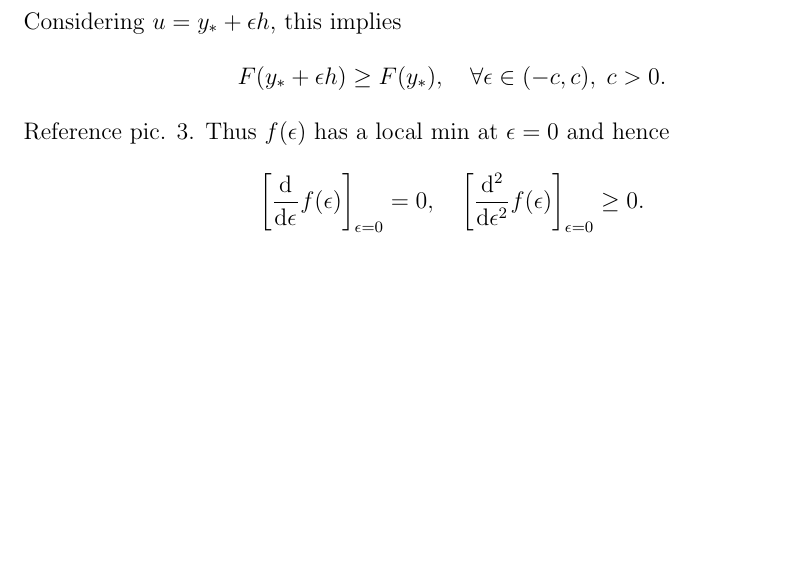
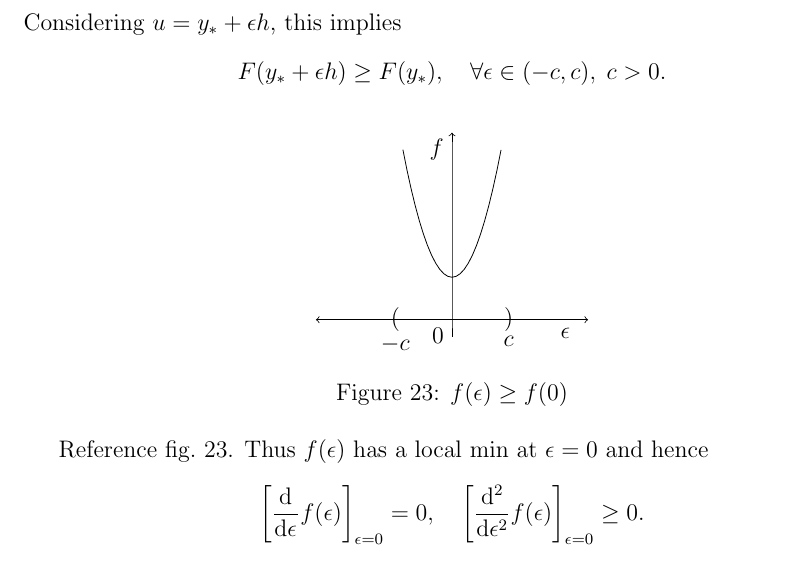
Before and after one commit to hershal/m374m, a LaTeX document (notes/notes.tex): part of page 101 of 102, cut so that both start at the same text, the shorter picture padded with empty space. Compiled offline with pdfLaTeX; a LaTeX package or settings file that is missing is left out; TikZ figures are drawn from their code, not taken from saved files.

Commit message:
notes/functional: added third picture

```diff
--- a/notes/notes.tex
+++ b/notes/notes.tex
@@ -3801,7 +3801,22 @@ Since $y_*$ is a local minimum, we have
 $$F(u)\ge F(y_*),\quad \forall u\in N_{C^n}(y_*,\delta),\;\delta>0.$$
 Considering $u=y_*+\epsilon h$, this implies
 $$F(y_*+\epsilon h)\ge F(y_*),\quad \forall \epsilon\in(-c,c),\; c>0.$$
-Reference pic. 3. Thus $f(\epsilon)$ has a local min at $\epsilon=0$ and hence
+
+\begin{figure}[ht]
+  \centering
+  \begin{tikzpicture}[x=4cm,y=3cm]
+    \draw[<-] (0,1.1) -- (0,1)node[left]{$f$} -- (0,0) -- (0,0)node[below left]{$0$} -- (0,-.1);
+    \draw[<->] (-.6,0) -- (.5,0)node[below]{$\epsilon$} -- (.6,0);
+    \draw (-0.25,0)node[]{$($} (-0.25,-0.05)node[below]{$-c$};
+    \draw (0.25,0)node[]{$)$} (0.25,-0.05)node[below]{$c$};
+    \draw[domain=-.2165:.2165] plot ({\x}, {(\x*4)^2+.25});
+  \end{tikzpicture}
+  \caption{$f(\epsilon)\ge f(0)$}
+  \label{fig:fepsilon-le-fzero}
+\end{figure}
+
+Reference \cref{fig:fepsilon-le-fzero}. Thus $f(\epsilon)$ has a local min at
+$\epsilon=0$ and hence
 \begin{equation*}
   \left[ \od{}{\epsilon}f(\epsilon) \right]_{\epsilon=0}=0,\quad
   \left[ \od[2]{}{\epsilon} f(\epsilon) \right]_{\epsilon=0}\ge0.
```
